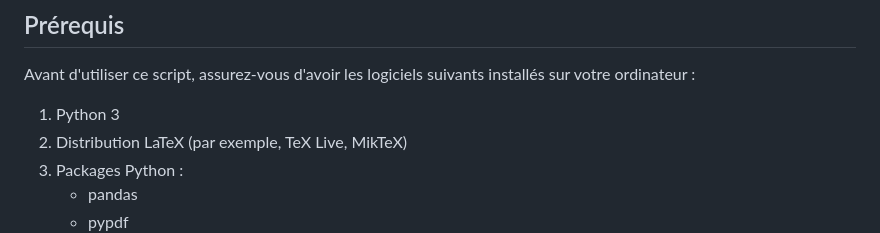
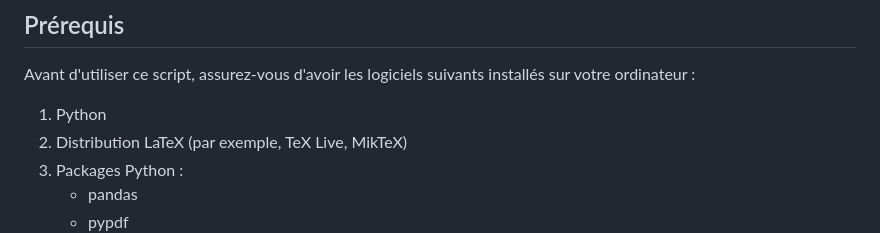
Before and after one commit to fgadrat/Homework_Randomizer, a Markdown page: README.md, the part around the change. GitHub-like rendering.

```diff
--- a/README.md
+++ b/README.md
@@ -9,7 +9,7 @@ Ce script est conçu pour créer des devoirs personnalisés et leurs corrigés.
 ## Prérequis
 Avant d'utiliser ce script, assurez-vous d'avoir les logiciels suivants installés sur votre ordinateur :
 
-1. Python 3
+1. Python
 2. Distribution LaTeX (par exemple, TeX Live, MikTeX)
 3. Packages Python :
    - pandas
```
